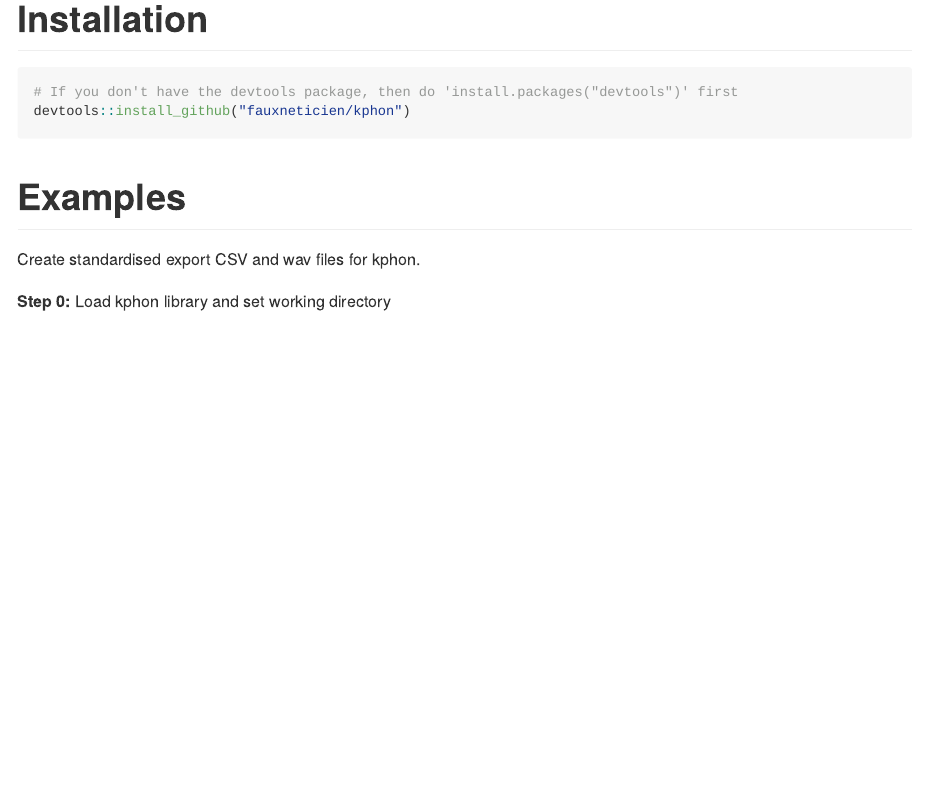
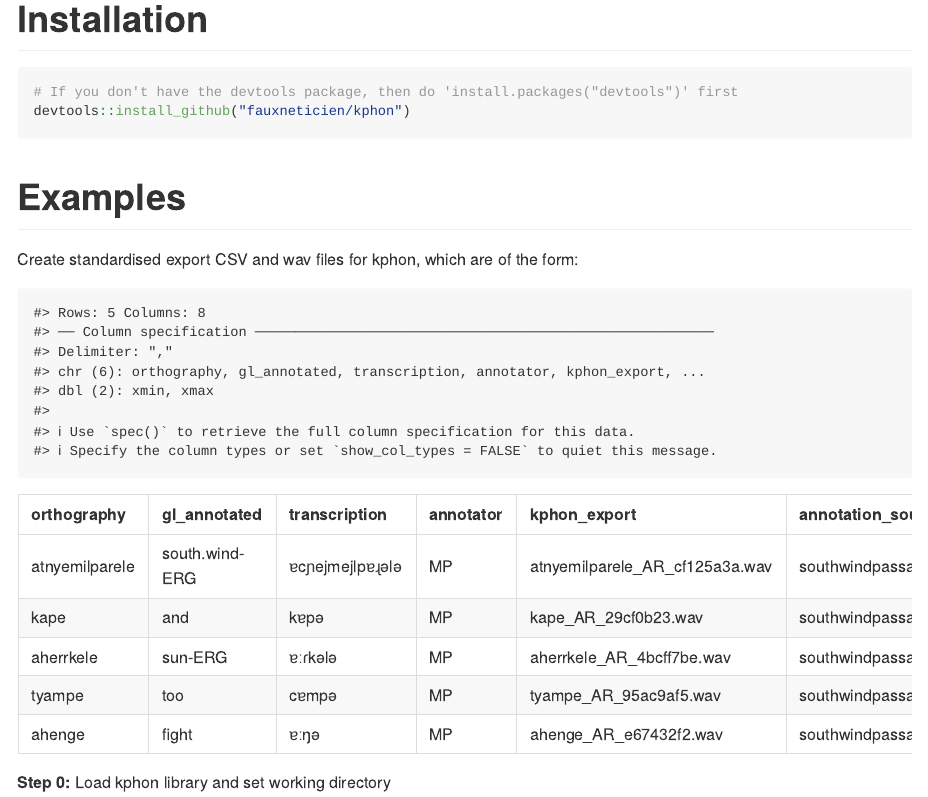
Before and after one commit to fauxneticien/kphon, an R Markdown document (README.Rmd): the page in a window 1100 px wide, from 170 px down. Rendered offline with R 4.5, knitr and Pandoc, with nearby package versions; long lines of code are wrapped.

Commit message:
Update README files

````diff
--- a/README.Rmd
+++ b/README.Rmd
@@ -26,7 +26,17 @@ devtools::install_github("fauxneticien/kphon")
 
 # Examples
 
-Create standardised export CSV and wav files for kphon.
+Create standardised export CSV and wav files for kphon, which are of the form:
+
+```{r Show kphon CSV, echo=FALSE}
+knitr::kable(readr::read_csv("orthography,gl_annotated,transcription,annotator,kphon_export,annotation_source,xmin,xmax
+atnyemilparele,south.wind-ERG,ɐcɲejmejlpɐɻələ,MP,atnyemilparele_AR_cf125a3a.wav,southwindpassage_AR_MP.TextGrid,2.1256905074478105,3.140994243207525
+kape,and,kɐpə,MP,kape_AR_29cf0b23.wav,southwindpassage_AR_MP.TextGrid,3.2237406016823074,3.606705482796561
+aherrkele,sun-ERG,ɐːɾkələ,MP,aherrkele_AR_4bcff7be.wav,southwindpassage_AR_MP.TextGrid,3.606705482796561,4.07538582324225
+tyampe,too,cɐmpə,MP,tyampe_AR_95ac9af5.wav,southwindpassage_AR_MP.TextGrid,4.07538582324225,4.511354649921463
+ahenge,fight,ɐːŋə,MP,ahenge_AR_e67432f2.wav,southwindpassage_AR_MP.TextGrid,4.660752408376567,4.950564710693483"))
+```
+
 
 **Step 0:** Load kphon library and set working directory
 
````
Also changed, not shown: README.md.
